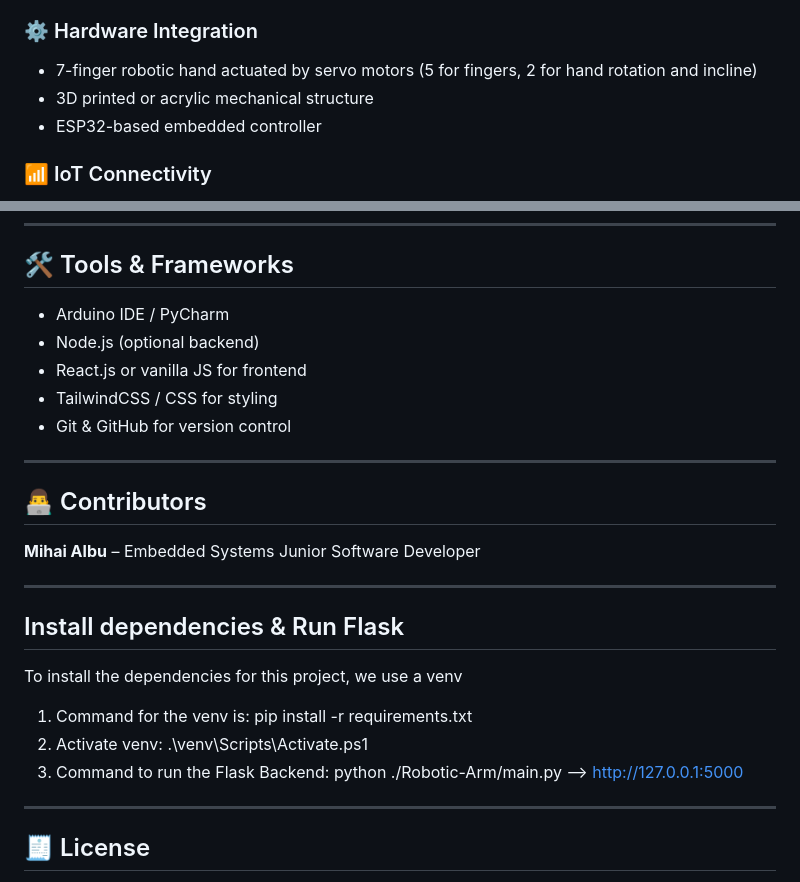
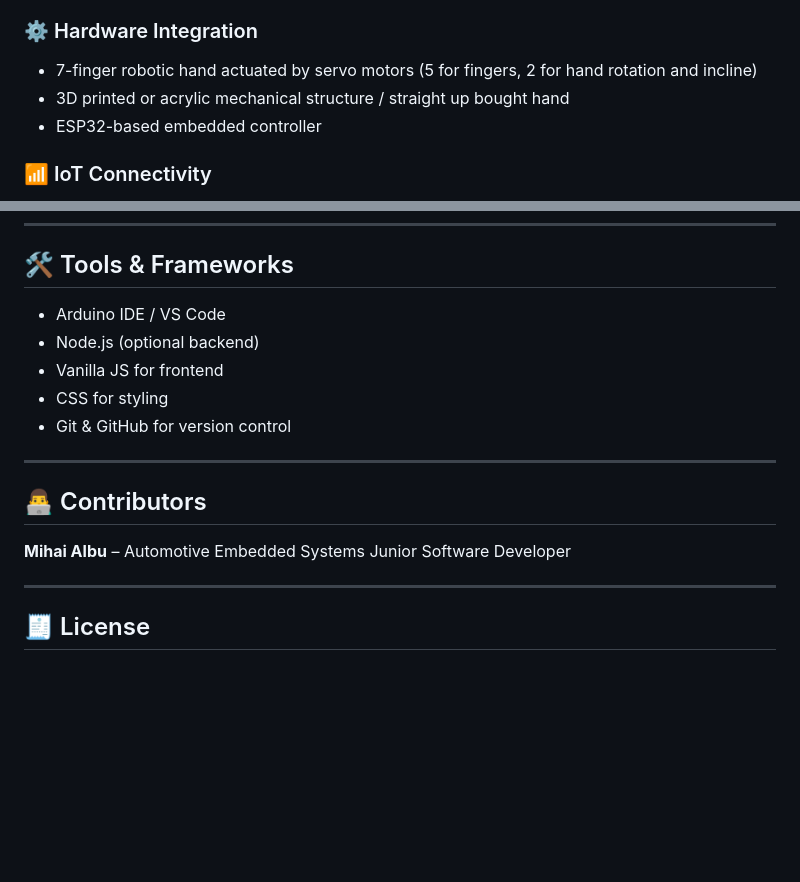
Before and after one commit to miscu123/Web-Controlled-Robotic-IoT-Hand, a Markdown page: README.md, 2 parts joined by grey strips. GitHub-like rendering; blank space fills up the shorter version.

```diff
--- a/README.md
+++ b/README.md
@@ -52,7 +52,7 @@ Establish a seamless communication layer between the **web interface** and **ESP
 ### ⚙️ Hardware Integration
 
 - 7-finger robotic hand actuated by servo motors (5 for fingers, 2 for hand rotation and incline)
-- 3D printed or acrylic mechanical structure
+- 3D printed or acrylic mechanical structure / straight up bought hand
 - ESP32-based embedded controller
 
 ### 📶 IoT Connectivity
@@ -80,27 +80,17 @@ Establish a seamless communication layer between the **web interface** and **ESP
 
 ## 🛠️ Tools & Frameworks
 
-- Arduino IDE / PyCharm
+- Arduino IDE / VS Code
 - Node.js (optional backend)
-- React.js or vanilla JS for frontend
-- TailwindCSS / CSS for styling
+- Vanilla JS for frontend
+- CSS for styling
 - Git & GitHub for version control
 
 ---
 
 ## 👨‍💻 Contributors
 
-**Mihai Albu** – Embedded Systems Junior Software Developer
-
----
-
-## Install dependencies & Run Flask
-
-To install the dependencies for this project, we use a venv
-
-1. Command for the venv is: pip install -r requirements.txt
-2. Activate venv: .\venv\Scripts\Activate.ps1
-3. Command to run the Flask Backend: python ./Robotic-Arm/main.py --> http://127.0.0.1:5000
+**Mihai Albu** – Automotive Embedded Systems Junior Software Developer
 
 ---
 
```
Also changed, not shown: 1 other file.
